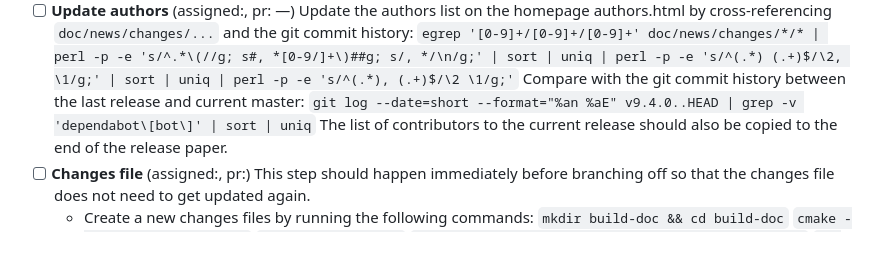
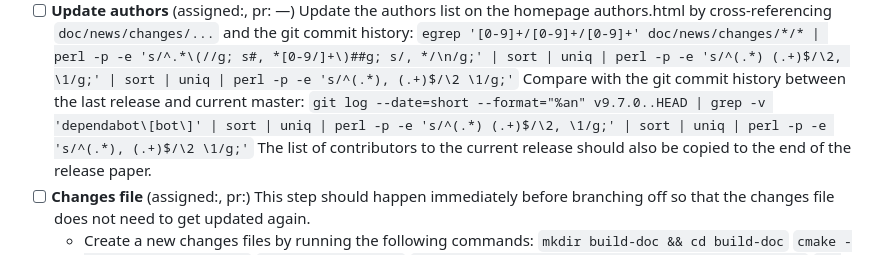
Before and after one commit to dealii/release-papers, a Markdown page: release-tasks.md, the part around the change. Drawn GitHub-style.

Commit message:
Expand on another command.

````diff
--- a/release-tasks.md
+++ b/release-tasks.md
@@ -51,7 +51,7 @@ The following is a list of ouststanding QA tests that should be checked before p
    Update the authors list on the homepage authors.html by cross-referencing `doc/news/changes/...` and the git commit history:
    ```egrep '[0-9]+/[0-9]+/[0-9]+' doc/news/changes/*/* | perl -p -e 's/^.*\(//g; s#, *[0-9/]+\)##g; s/, */\n/g;' | sort | uniq | perl -p -e 's/^(.*) (.+)$/\2, \1/g;' | sort | uniq | perl -p -e 's/^(.*), (.+)$/\2 \1/g;'```
    Compare with the git commit history between the last release and current master:
-   ```git log --date=short --format="%an %aE" v9.4.0..HEAD | grep -v 'dependabot\[bot\]' | sort | uniq```
+   ```git log --date=short --format="%an" v9.7.0..HEAD | grep -v 'dependabot\[bot\]' | sort | uniq | perl -p -e 's/^(.*) (.+)$/\2, \1/g;' | sort | uniq | perl -p -e 's/^(.*), (.+)$/\2 \1/g;'```
    The list of contributors to the current release should also be copied to the end of the release paper.
  - [ ] <b>Changes file</b> (assigned:, pr:)
    This step should happen immediately before branching off so that the changes file does not need to get updated again.
````
